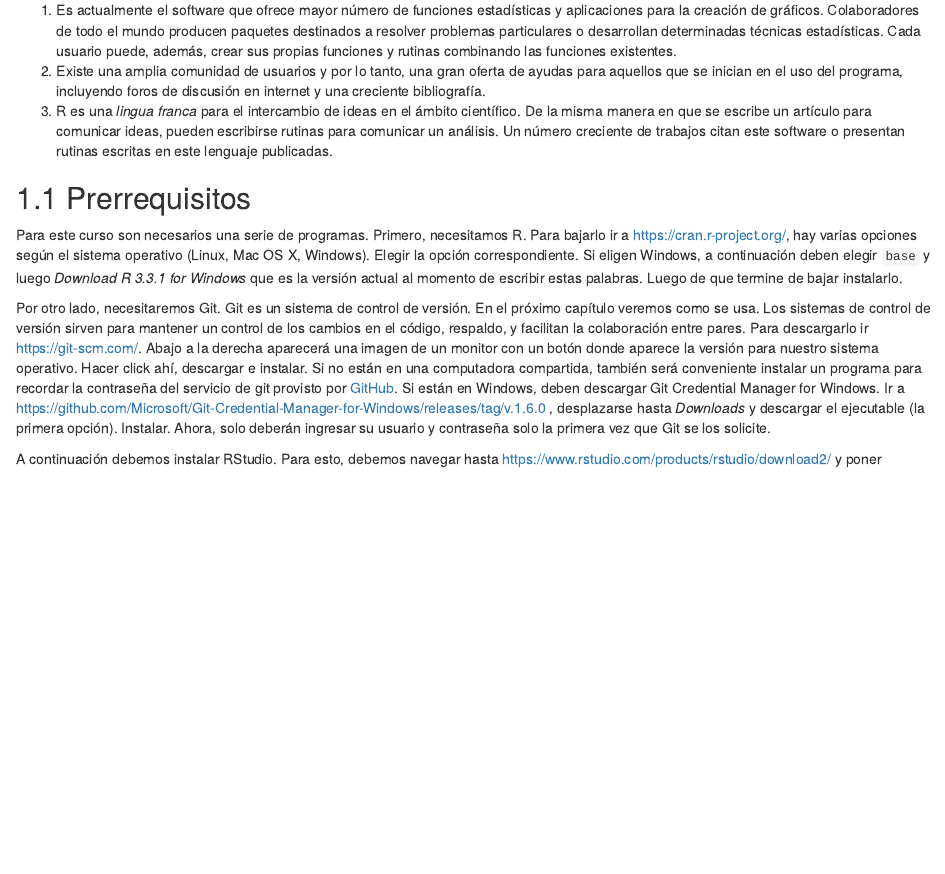
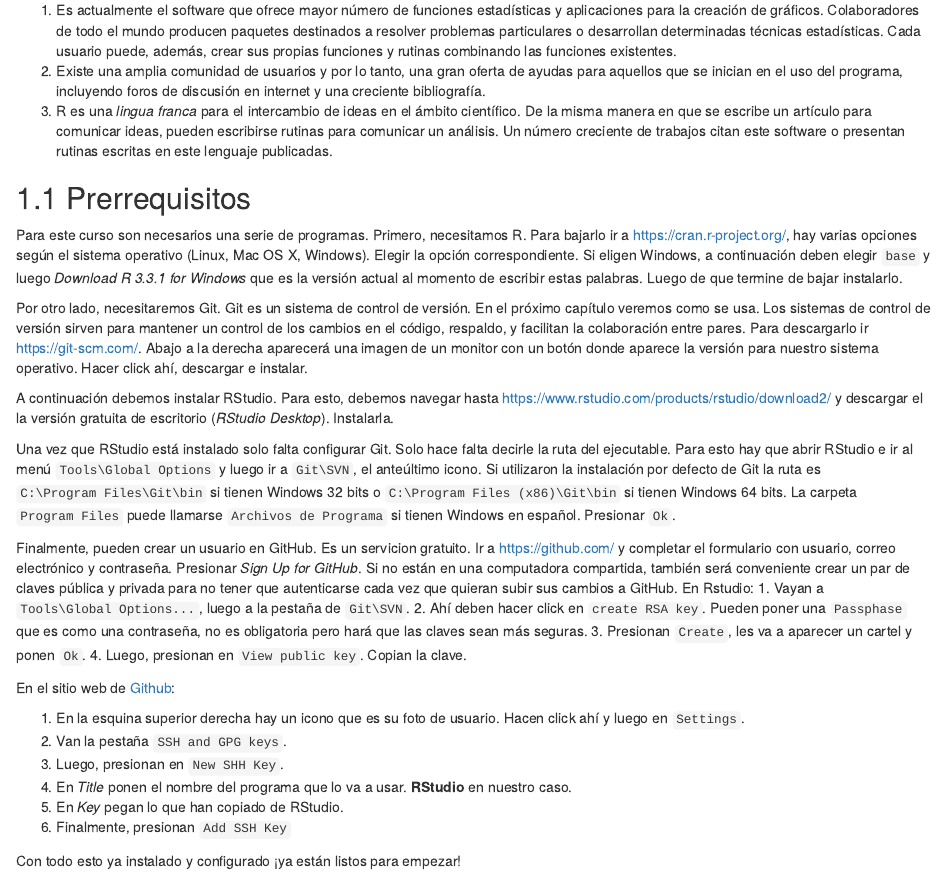
Before and after one commit to lselzer/IntroRUNTDF, an R Markdown document (index.Rmd): the page in a window 1100 px wide, from 370 px down. Rendered offline with R 4.5, knitr and Pandoc, with nearby package versions; drawn as R Markdown's standard HTML page in place of the format the file asks for; a font, style sheet, LaTeX package, included part or bibliography that could not be used is replaced or left out.

Commit message:
Removed git-credential Added SSH keys

```diff
--- a/index.Rmd
+++ b/index.Rmd
@@ -56,14 +56,45 @@ sirven para mantener un control de los cambios en el código, respaldo, y
 facilitan la colaboración entre pares. Para descargarlo ir
 [https://git-scm.com/](https://git-scm.com/). Abajo a la derecha aparecerá una
 imagen de un monitor con un botón donde aparece la versión para nuestro sistema
-operativo. Hacer click ahí, descargar e instalar. Si no están en una computadora
-compartida, también será conveniente instalar un programa para recordar la
-contraseña del servicio de git provisto por [GitHub](https://github.com). Si
-están en Windows, deben descargar Git Credential Manager for Windows. Ir a
-https://github.com/Microsoft/Git-Credential-Manager-for-Windows/releases/tag/v.1.6.0
-, desplazarse hasta *Downloads* y descargar el ejecutable (la primera opción).
-Instalar. Ahora, solo deberán ingresar su usuario y contraseña solo la primera
-vez que Git se los solicite.
+operativo. Hacer click ahí, descargar e instalar.
+
+
 
 A continuación debemos instalar RStudio. Para esto, debemos navegar hasta
-https://www.rstudio.com/products/rstudio/download2/ y poner
+https://www.rstudio.com/products/rstudio/download2/ y descargar el la
+versión gratuita de escritorio (*RStudio Desktop*). Instalarla.
+
+Una vez que RStudio está instalado solo falta configurar Git. Solo hace falta
+decirle la ruta del ejecutable. Para esto hay que abrir RStudio e ir al menú
+`Tools\Global Options` y luego ir a `Git\SVN`, el anteúltimo icono.
+Si utilizaron la instalación por defecto de Git la ruta es
+`C:\Program Files\Git\bin` si tienen Windows 32 bits o
+`C:\Program Files (x86)\Git\bin` si tienen Windows 64 bits. La carpeta
+`Program Files` puede llamarse `Archivos de Programa` si tienen Windows en
+español. Presionar `Ok`.
+
+Finalmente, pueden crear un usuario en GitHub. Es un servicion gratuito.
+Ir a https://github.com/ y  completar el formulario con usuario, correo
+electrónico y contraseña. Presionar *Sign Up for GitHub*.
+Si no están en una computadora compartida, también será conveniente crear un par
+de claves pública y privada para no tener que autenticarse cada vez que quieran
+subir sus cambios a GitHub. En Rstudio:
+1. Vayan a `Tools\Global Options...`, luego
+a la pestaña de `Git\SVN`.
+2. Ahí deben hacer click en `create RSA key`. Pueden
+poner una `Passphase` que es como una contraseña, no es obligatoria pero hará
+que las claves sean más seguras.
+3. Presionan `Create`, les va a aparecer un cartel y ponen `Ok`.
+4. Luego, presionan en `View public key`. Copian la clave.
+
+En el sitio web de [Github](https://www.github.com):
+
+1. En la esquina superior derecha hay un icono que es su foto de usuario. Hacen
+click ahí y luego en `Settings`.
+2. Van la pestaña `SSH and GPG keys`.
+3. Luego, presionan en `New SHH Key`.
+4. En *Title* ponen el nombre del programa que lo va a usar. **RStudio** en nuestro caso.
+5. En *Key* pegan lo que han copiado de RStudio.
+6. Finalmente, presionan `Add SSH Key`
+
+Con todo esto ya instalado y configurado ¡ya están listos para empezar!
```
